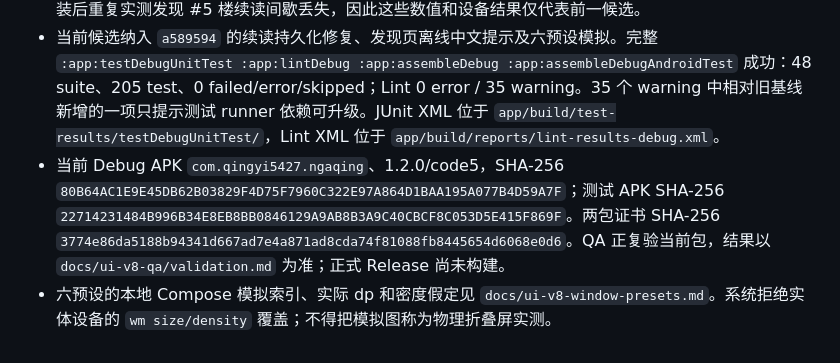
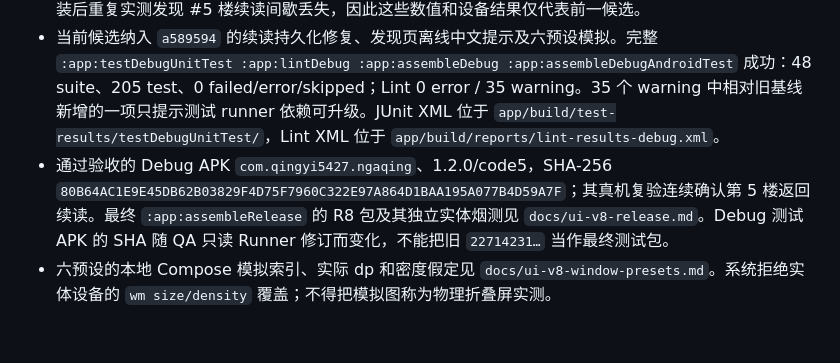
Before and after one commit to qing-yi-5427/nga-qing, a Markdown page: docs/ui-v8-audit.md, the part around the change. Rendered like a GitHub page.

```diff
--- a/docs/ui-v8-audit.md
+++ b/docs/ui-v8-audit.md
@@ -30,5 +30,5 @@ HTML 与 PNG 仅是视觉参考。截图证据需要来自实际 Compose 页面
 - 正式生产布局容器 `ThreadRouteContent` 输出 986×698 左主题列表与右空态；`PostRouteContent` 输出同窗左列表加右 `PostScreen`，并在测试中验证专注隐藏与双栏恢复。对应原生 Compose 图在 `app/build/outputs/ui-evidence/`，文件名分别为 `v8-thread-html-innerL-986x698.png`、`v8-posts-html-innerL-986x698.png`。发现宽窗图是 `v8-discover-innerL-html-size.png`。三者均为 Robolectric 测试样本，不代表设备网络数据。
 - 前一候选完整检查为 45 suite、191 test、0 failed/error/skipped；Lint 0 error / 35 warning；Debug SHA-256 `A63A6DEC3974743479EA7E2EEEC601FE3C1A1911FF674937636C197C88029588`。QA 保数据安装后重复实测发现 #5 楼续读间歇丢失，因此这些数值和设备结果仅代表前一候选。
 - 当前候选纳入 `a589594` 的续读持久化修复、发现页离线中文提示及六预设模拟。完整 `:app:testDebugUnitTest :app:lintDebug :app:assembleDebug :app:assembleDebugAndroidTest` 成功：48 suite、205 test、0 failed/error/skipped；Lint 0 error / 35 warning。35 个 warning 中相对旧基线新增的一项只提示测试 runner 依赖可升级。JUnit XML 位于 `app/build/test-results/testDebugUnitTest/`，Lint XML 位于 `app/build/reports/lint-results-debug.xml`。
-- 当前 Debug APK `com.qingyi5427.ngaqing`、1.2.0/code5，SHA-256 `80B64AC1E9E45DB62B03829F4D75F7960C322E97A864D1BAA195A077B4D59A7F`；测试 APK SHA-256 `22714231484B996B34E8EB8BB0846129A9AB8B3A9C40CBCF8C053D5E415F869F`。两包证书 SHA-256 `3774e86da5188b94341d667ad7e4a871ad8cda74f81088fb8445654d6068e0d6`。QA 正复验当前包，结果以 `docs/ui-v8-qa/validation.md` 为准；正式 Release 尚未构建。
+- 通过验收的 Debug APK `com.qingyi5427.ngaqing`、1.2.0/code5，SHA-256 `80B64AC1E9E45DB62B03829F4D75F7960C322E97A864D1BAA195A077B4D59A7F`；其真机复验连续确认第 5 楼返回续读。最终 `:app:assembleRelease` 的 R8 包及其独立实体烟测见 `docs/ui-v8-release.md`。Debug 测试 APK 的 SHA 随 QA 只读 Runner 修订而变化，不能把旧 `22714231…` 当作最终测试包。
 - 六预设的本地 Compose 模拟索引、实际 dp 和密度假定见 `docs/ui-v8-window-presets.md`。系统拒绝实体设备的 `wm size/density` 覆盖；不得把模拟图称为物理折叠屏实测。
```
Also changed, not shown: HANDOFF.md (+2 -2 lines), docs/ui-v8-release.md (added, +15 -0 lines).
